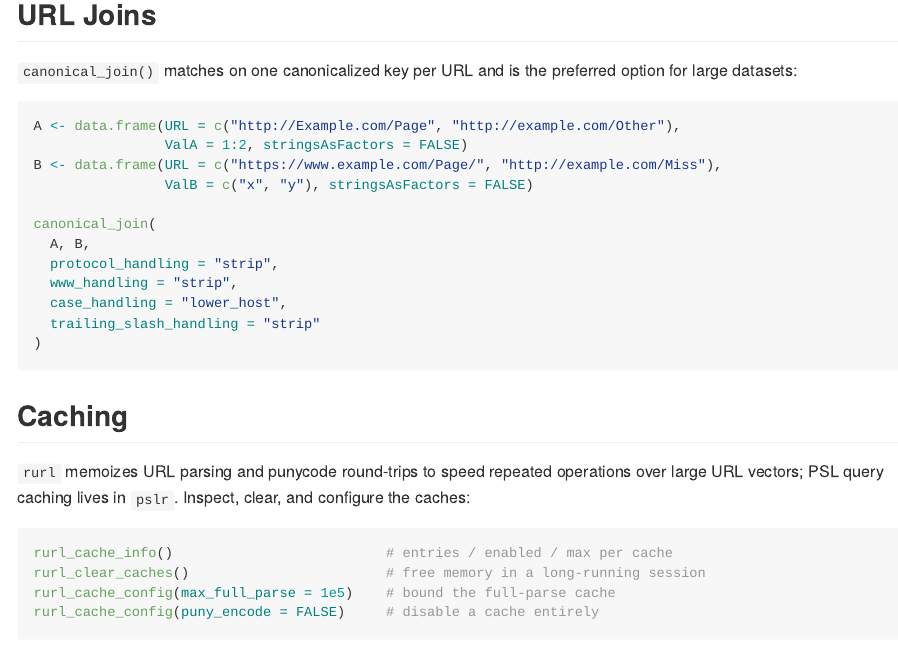
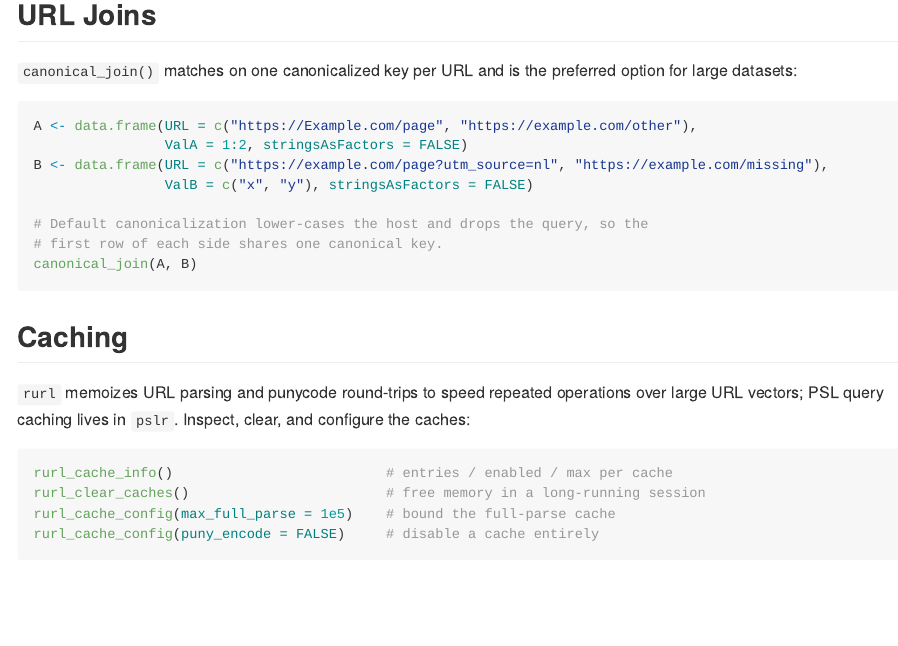
Before and after one commit to bart-turczynski/rurl, an R Markdown document (README.Rmd): the page in a window 1100 px wide, from 4490 px down. The pictures show the output file README.md that the author committed with the source, drawn offline in the style of GitHub; long lines of code are wrapped; badge pictures from the web are left out.

Commit message:
docs(canonical_join): drop presentation dials from the documented example (#253)
The `canonical_join()` example passed four presentation/cleaning dials
(protocol_handling, www_handling, case_handling, trailing_slash_handling)
through the `...` seam. P3.1 D-E (owner-ratified 2026-07-23, Q7/B7)
requires those dials to warn, since they are not part of URL identity --
they would make rurl's own headline example warn in its rendered docs.

Rewrite the example to plain `canonical_join(A, B)` and rework the demo
data so default canonicalization (host lower-casing + query drop) still
produces an illustrative one-row join. No behavior change; example and
README chunk only.

Prepares the warning seam without forward-referencing it.

Refs: RURL-unzmqaho

Co-authored-by: Claude Opus 5 <noreply@anthropic.com>

````diff
--- a/README.Rmd
+++ b/README.Rmd
@@ -235,18 +235,14 @@ query_param_summary(urls)
 preferred option for large datasets:
 
 ```r
-A <- data.frame(URL = c("http://Example.com/Page", "http://example.com/Other"),
+A <- data.frame(URL = c("https://Example.com/page", "https://example.com/other"),
                 ValA = 1:2, stringsAsFactors = FALSE)
-B <- data.frame(URL = c("https://www.example.com/Page/", "http://example.com/Miss"),
+B <- data.frame(URL = c("https://example.com/page?utm_source=nl", "https://example.com/missing"),
                 ValB = c("x", "y"), stringsAsFactors = FALSE)
 
-canonical_join(
-  A, B,
-  protocol_handling = "strip",
-  www_handling = "strip",
-  case_handling = "lower_host",
-  trailing_slash_handling = "strip"
-)
+# Default canonicalization lower-cases the host and drops the query, so the
+# first row of each side shares one canonical key.
+canonical_join(A, B)
 ```
 
 ## Caching
````
Also changed, not shown: R/canonical_join.R (+8 -9 lines), README.md, 1 other file.
